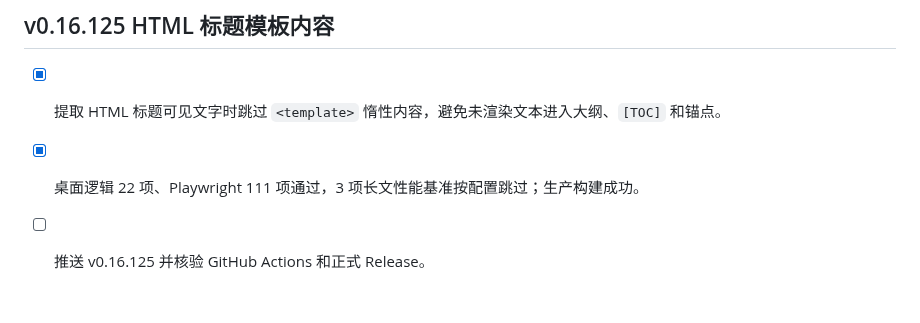
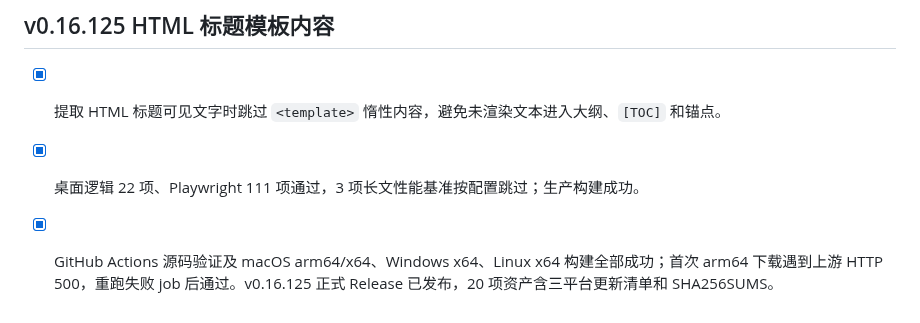
Before and after one commit to jincaiw/moxie, a Markdown page: docs/implementation-plan.md, the part around the change. Drawn GitHub-style.

Commit message:
docs: record v0.16.125 release results

```diff
--- a/docs/implementation-plan.md
+++ b/docs/implementation-plan.md
@@ -1056,4 +1056,4 @@
 
 - [x] 提取 HTML 标题可见文字时跳过 `<template>` 惰性内容，避免未渲染文本进入大纲、`[TOC]` 和锚点。
 - [x] 桌面逻辑 22 项、Playwright 111 项通过，3 项长文性能基准按配置跳过；生产构建成功。
-- [ ] 推送 v0.16.125 并核验 GitHub Actions 和正式 Release。
+- [x] GitHub Actions 源码验证及 macOS arm64/x64、Windows x64、Linux x64 构建全部成功；首次 arm64 下载遇到上游 HTTP 500，重跑失败 job 后通过。v0.16.125 正式 Release 已发布，20 项资产含三平台更新清单和 SHA256SUMS。
```
Also changed, not shown: docs/typora-gap-audit.md (+1 -1 lines).
